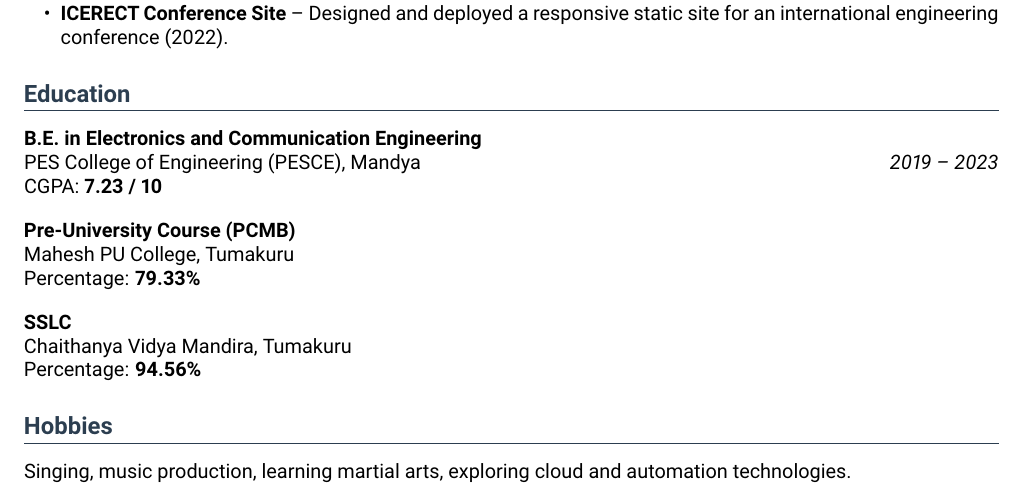
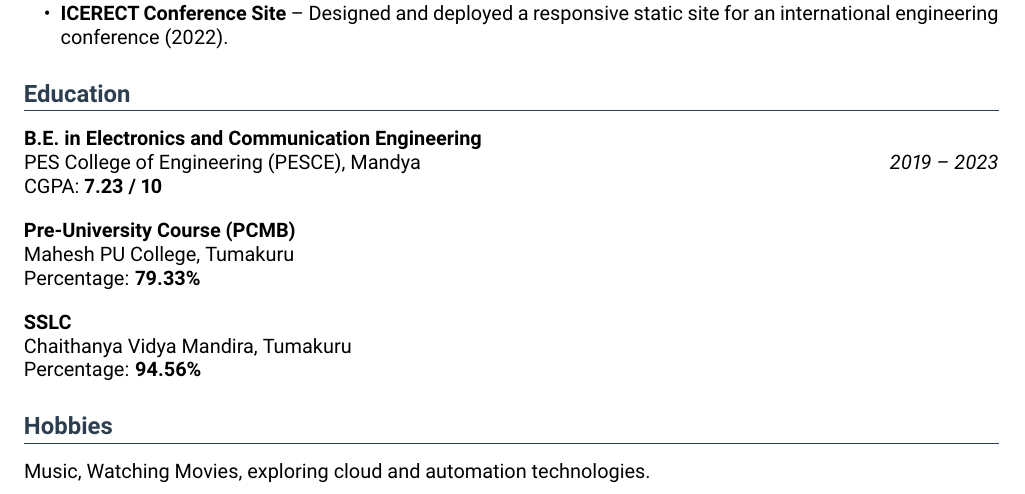
Before and after one commit to LavishPrince/resume, a LaTeX CV (resume.tex): part of the page, cut so that both start at the same text. Compiled offline with pdfLaTeX.

Commit message:
correct hobbies

```diff
--- a/resume.tex
+++ b/resume.tex
@@ -81,6 +81,6 @@ Percentage: \textbf{94.56\%}
 
 %--------------- Hobbies ---------------
 \section*{Hobbies}
-Singing, music production, learning martial arts, exploring cloud and automation technologies.
+Music, Watching Movies, exploring cloud and automation technologies.
 
 \end{document}
```
